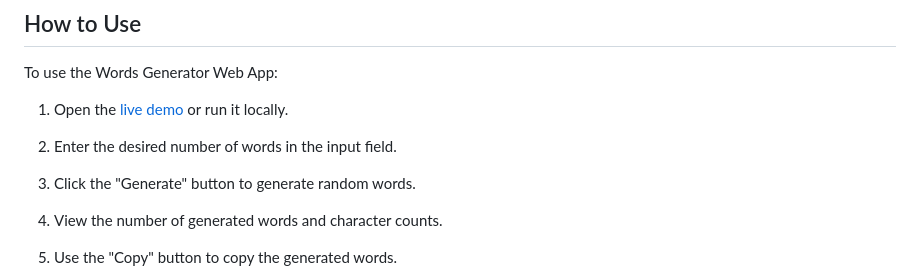
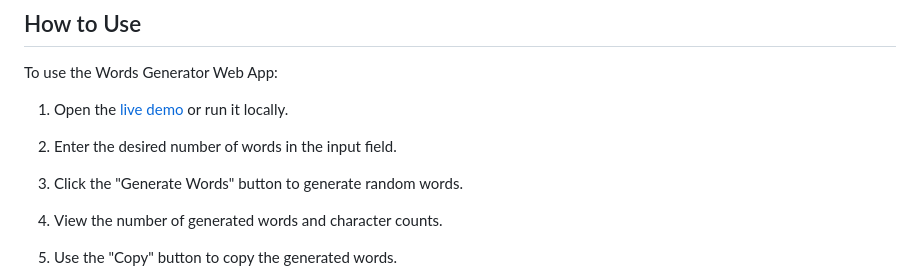
Before and after one commit to m-ramzan786/Words-Generator, a Markdown page: README.md, the part around the change. GitHub-like rendering.

Commit message:
Update README.md
rename generate button

```diff
--- a/README.md
+++ b/README.md
@@ -37,7 +37,7 @@ To use the Words Generator Web App:
 
 2. Enter the desired number of words in the input field.
 
-3. Click the "Generate" button to generate random words.
+3. Click the "Generate Words" button to generate random words.
 
 4. View the number of generated words and character counts.
 
```
